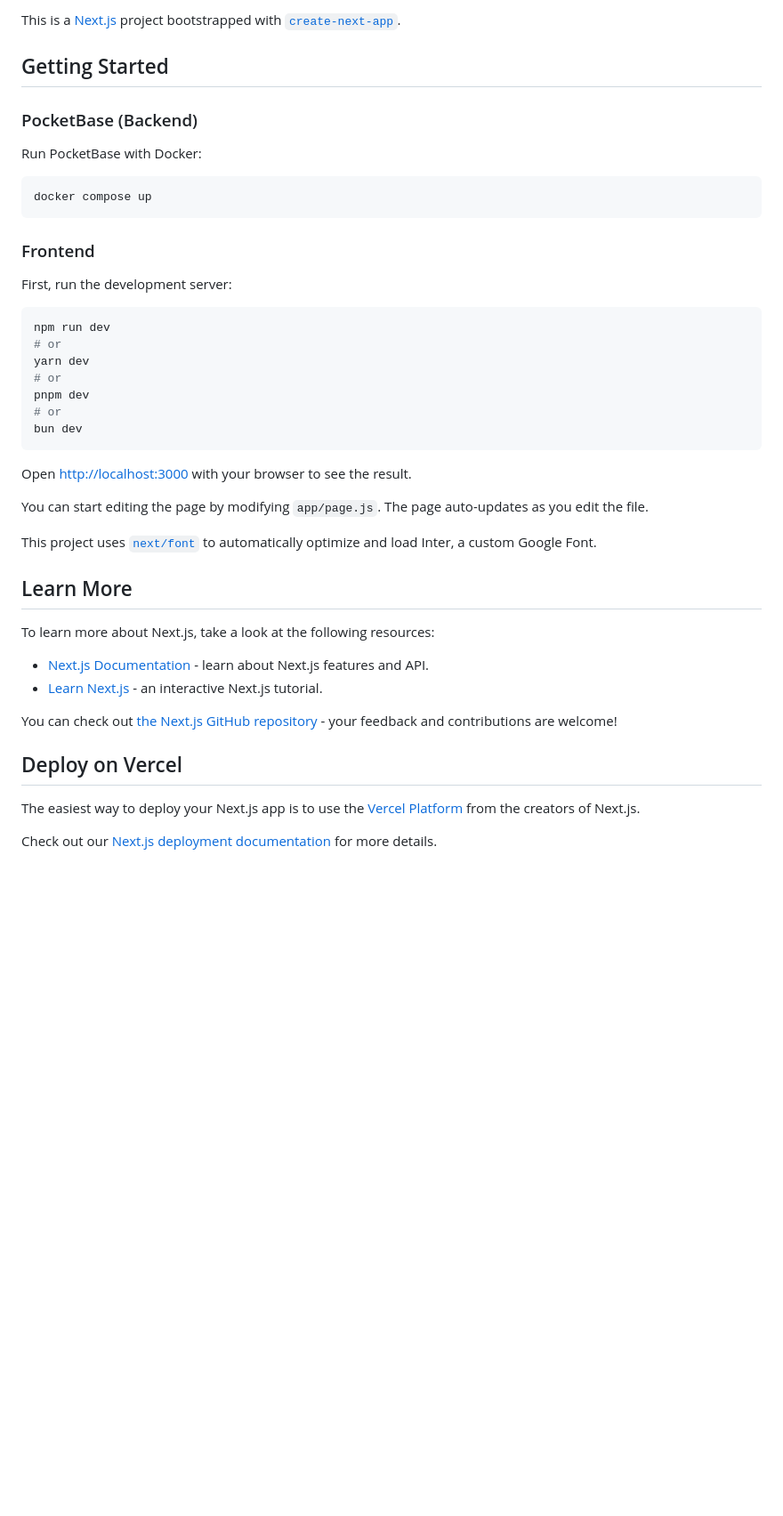
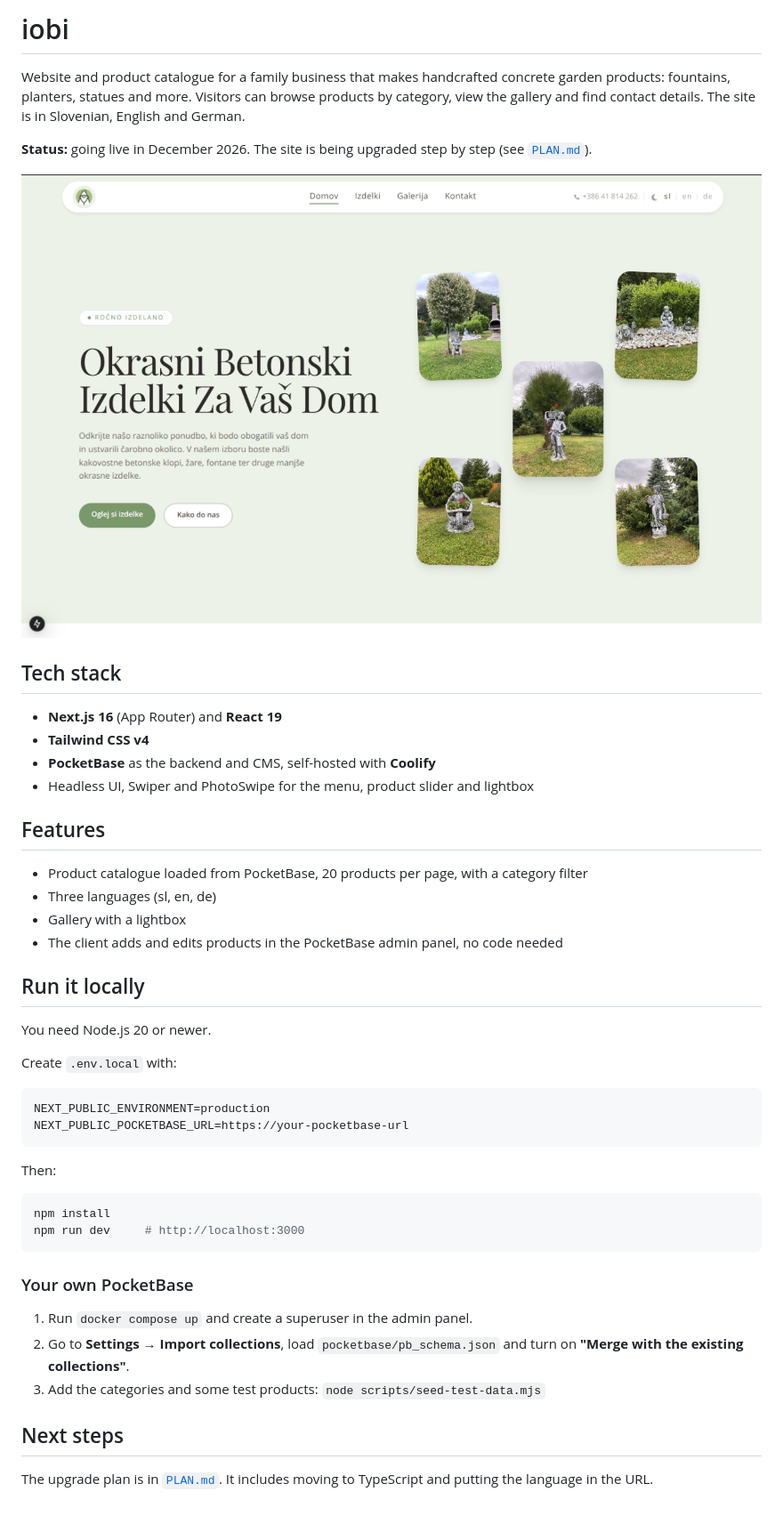
Before and after one commit to karintomazic/iobi, a Markdown page: README.md, the part around the change. Shown at 89% size. GitHub-like rendering; pictures changed too: docs/screenshot.png (added); blank space fills up the shorter version.

Commit message:
update readme and add a screenshot

````diff
--- a/README.md
+++ b/README.md
@@ -1,46 +1,52 @@
-This is a [Next.js](https://nextjs.org/) project bootstrapped with [`create-next-app`](https://github.com/vercel/next.js/tree/canary/packages/create-next-app).
+# iobi
 
-## Getting Started
+Website and product catalogue for a family business that makes handcrafted concrete garden
+products: fountains, planters, statues and more. Visitors can browse products by category,
+view the gallery and find contact details. The site is in Slovenian, English and German.
 
-### PocketBase (Backend)
+**Status:** going live in December 2026. The site is being upgraded step by step (see [`PLAN.md`](PLAN.md)).
 
-Run PocketBase with Docker:
+![iobi home page with a heading about concrete products and photos of garden statues](docs/screenshot.png)
+
+## Tech stack
+
+- **Next.js 16** (App Router) and **React 19**
+- **Tailwind CSS v4**
+- **PocketBase** as the backend and CMS, self-hosted with **Coolify**
+- Headless UI, Swiper and PhotoSwipe for the menu, product slider and lightbox
+
+## Features
+
+- Product catalogue loaded from PocketBase, 20 products per page, with a category filter
+- Three languages (sl, en, de)
+- Gallery with a lightbox
+- The client adds and edits products in the PocketBase admin panel, no code needed
+
+## Run it locally
+
+You need Node.js 20 or newer.
+
+Create `.env.local` with:
 
 ```bash
-docker compose up
+NEXT_PUBLIC_ENVIRONMENT=production
+NEXT_PUBLIC_POCKETBASE_URL=https://your-pocketbase-url
 ```
 
-### Frontend
-
-First, run the development server:
+Then:
 
 ```bash
-npm run dev
-# or
-yarn dev
-# or
-pnpm dev
-# or
-bun dev
+npm install
+npm run dev     # http://localhost:3000
 ```
 
-Open [http://localhost:3000](http://localhost:3000) with your browser to see the result.
+### Your own PocketBase
 
-You can start editing the page by modifying `app/page.js`. The page auto-updates as you edit the file.
+1. Run `docker compose up` and create a superuser in the admin panel.
+2. Go to **Settings → Import collections**, load `pocketbase/pb_schema.json` and turn on
+   **"Merge with the existing collections"**.
+3. Add the categories and some test products: `node scripts/seed-test-data.mjs`
 
-This project uses [`next/font`](https://nextjs.org/docs/basic-features/font-optimization) to automatically optimize and load Inter, a custom Google Font.
+## Next steps
 
-## Learn More
-
-To learn more about Next.js, take a look at the following resources:
-
-- [Next.js Documentation](https://nextjs.org/docs) - learn about Next.js features and API.
-- [Learn Next.js](https://nextjs.org/learn) - an interactive Next.js tutorial.
-
-You can check out [the Next.js GitHub repository](https://github.com/vercel/next.js/) - your feedback and contributions are welcome!
-
-## Deploy on Vercel
-
-The easiest way to deploy your Next.js app is to use the [Vercel Platform](https://vercel.com/new?utm_medium=default-template&filter=next.js&utm_source=create-next-app&utm_campaign=create-next-app-readme) from the creators of Next.js.
-
-Check out our [Next.js deployment documentation](https://nextjs.org/docs/deployment) for more details.
+The upgrade plan is in [`PLAN.md`](PLAN.md). It includes moving to TypeScript and putting the language in the URL.
````
